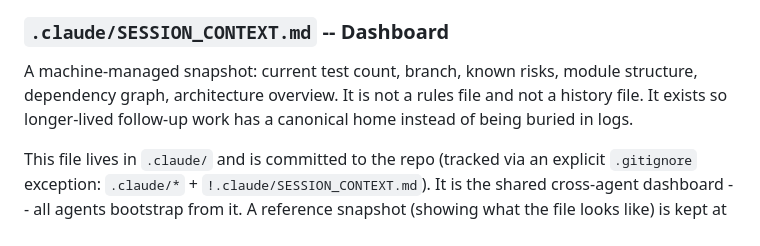
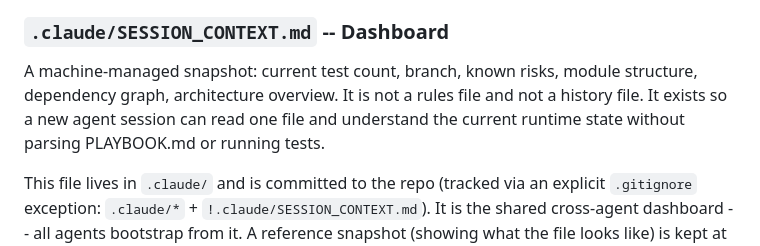
Before and after one commit to pterw/ScrobbleScope, a Markdown page: DEVELOPMENT.md, the part around the change. GitHub-like rendering.

Commit message:
(docs):soc conflict resolution
This recasts SESSION_CONTEXT.md as a home for follow-up work, conflicting with the repository's document-role contract: AGENTS.md:16,28-29 defines it as a current-state dashboard, while next work belongs in PLAYBOOK.md. Keep this methodology description aligned with that separation of concerns.

Co-authored-by: Copilot Autofix powered by AI <175728472+Copilot@users.noreply.github.com>
Signed-off-by: Peter Wiercioch <62111227+pterw@users.noreply.github.com>

```diff
--- a/DEVELOPMENT.md
+++ b/DEVELOPMENT.md
@@ -107,7 +107,9 @@ Prompt" below.
 
 A machine-managed snapshot: current test count, branch, known risks,
 module structure, dependency graph, architecture overview. It is not
-a rules file and not a history file. It exists so longer-lived follow-up work has a canonical home instead of being buried in logs.
+a rules file and not a history file. It exists so a new agent session can read
+one file and understand the current runtime state without parsing PLAYBOOK.md
+or running tests.
 
 This file lives in `.claude/` and is committed to the repo (tracked via
 an explicit `.gitignore` exception: `.claude/*` + `!.claude/SESSION_CONTEXT.md`).
```
